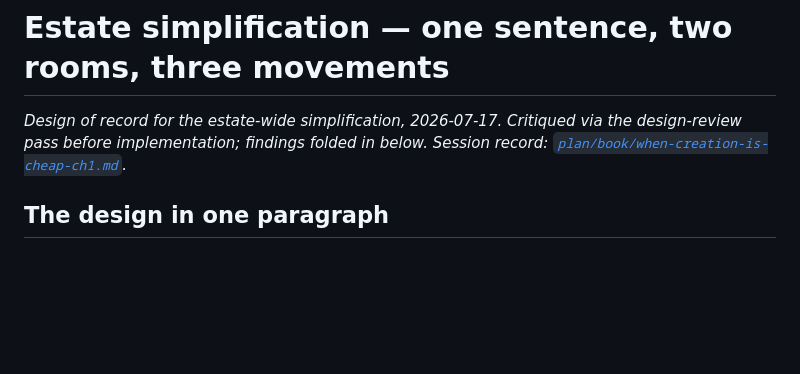
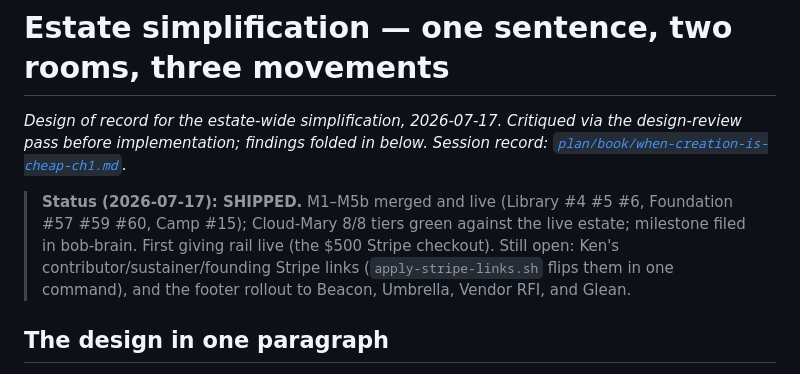
Before and after one commit to aigovops-foundation/aigovops-library-june-ken-bob, a Markdown page: plan/estate-simplification.md, the part around the change. Drawn GitHub-style; blank space fills up the shorter version.

Commit message:
docs: mark the estate simplification SHIPPED in the design of record
Co-Authored-By: Claude Fable 5 <noreply@anthropic.com>

```diff
--- a/plan/estate-simplification.md
+++ b/plan/estate-simplification.md
@@ -3,6 +3,12 @@
 *Design of record for the estate-wide simplification, 2026-07-17. Critiqued via the
 design-review pass before implementation; findings folded in below. Session record:
 [`plan/book/when-creation-is-cheap-ch1.md`](book/when-creation-is-cheap-ch1.md).*
+
+> **Status (2026-07-17): SHIPPED.** M1–M5b merged and live (Library #4 #5 #6, Foundation
+> #57 #59 #60, Camp #15); Cloud-Mary 8/8 tiers green against the live estate; milestone
+> filed in bob-brain. First giving rail live (the $500 Stripe checkout). Still open:
+> Ken's contributor/sustainer/founding Stripe links (`apply-stripe-links.sh` flips them
+> in one command), and the footer rollout to Beacon, Umbrella, Vendor RFI, and Glean.
 
 ## The design in one paragraph
 
```
